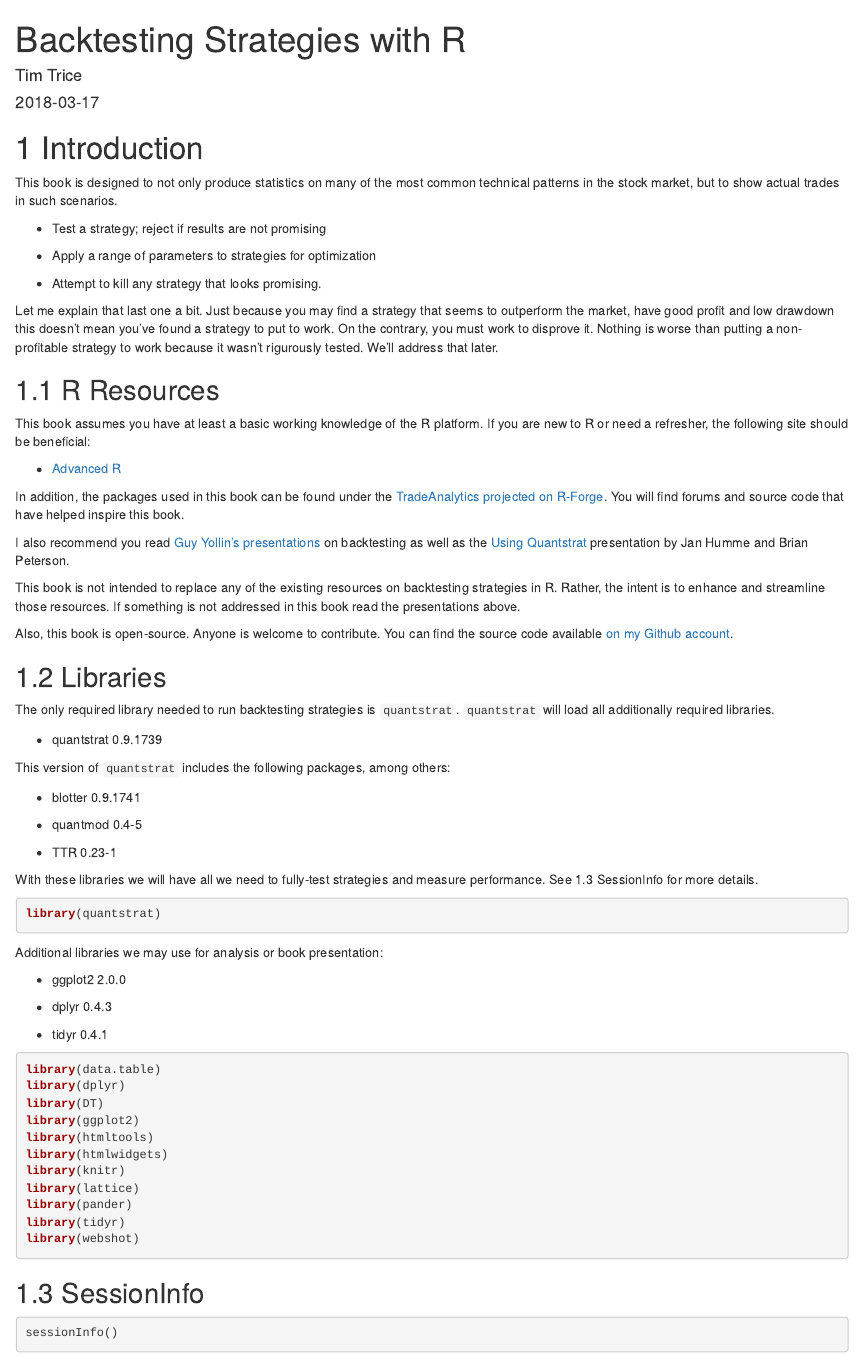
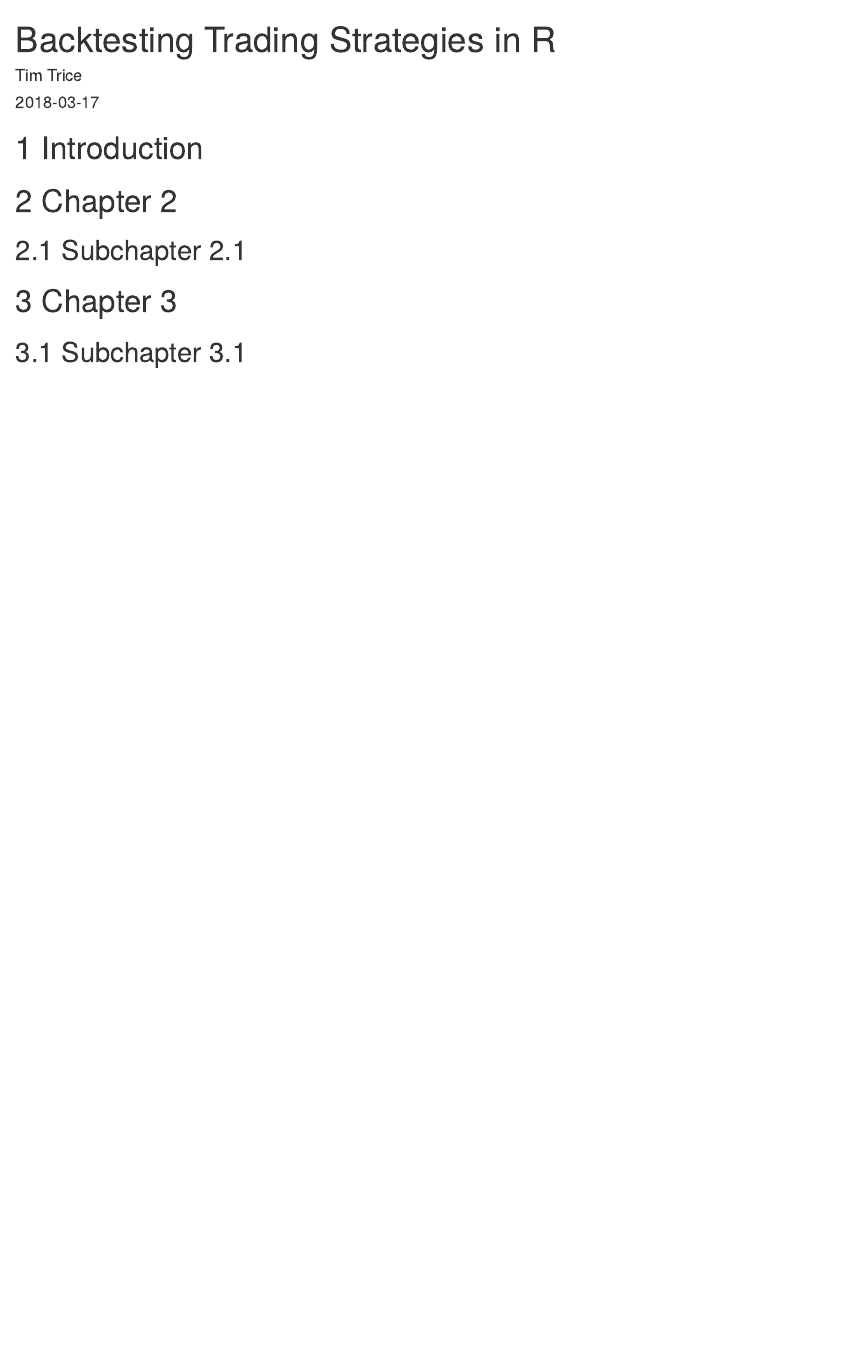
Before and after one commit to timtrice/backtesting-strategies, an R Markdown document (index.Rmd): the page in a window 1100 px wide, from its top. Rendered offline with R 4.5, knitr and Pandoc, with nearby package versions; the code chunks are not run, so their results and figures are left out; drawn as R Markdown's standard HTML page in place of the format the file asks for.

Commit message:
Begin basic outline

````diff
--- a/index.Rmd
+++ b/index.Rmd
@@ -1,5 +1,5 @@
 ---
-title: "Backtesting Strategies with R"
+title: "Backtesting Trading Strategies in R"
 author: "Tim Trice"
 date: "`r Sys.Date()`"
 knit: "bookdown::render_book"
@@ -10,6 +10,7 @@ output:
             toolbar:
                 position: static
         highlight: default
+        split_by: section
     bookdown::pdf_book:
         keep_tex: yes
     bookdown::html_chapters:
@@ -32,74 +33,10 @@ description: "Backtesting strategies with R"
 
 # Introduction
 
-This book is designed to not only produce statistics on many of the most common technical patterns in the stock market, but to show actual trades in such scenarios.
+# Chapter 2
 
-* Test a strategy; reject if results are not promising
+## Subchapter 2.1
 
-* Apply a range of parameters to strategies for optimization
+# Chapter 3
 
-* Attempt to kill any strategy that looks promising.
-
-Let me explain that last one a bit. Just because you may find a strategy that seems to outperform the market, have good profit and low drawdown this doesn't mean you've found a strategy to put to work. On the contrary, you must work to disprove it. Nothing is worse than putting a non-profitable strategy to work because it wasn't rigurously tested. We'll address that later.
-
-## R Resources
-
-This book assumes you have at least a basic working knowledge of the R platform. If you are new to R or need a refresher, the following site should be beneficial:
-
-* [Advanced R](http://adv-r.had.co.nz/)
-
-In addition, the packages used in this book can be found under the [TradeAnalytics projected on R-Forge](http://r-forge.r-project.org/projects/blotter/). You will find forums and source code that have helped inspire this book.
-
-I also recommend you read [Guy Yollin's presentations](http://www.r-programming.org/papers) on backtesting as well as the [Using Quantstrat](https://docs.google.com/presentation/d/1fGzDc-LFfCQJKHHzaonspuX1_TTm1EB5hlvCEDsz7zw/pub?slide=id.p) presentation by Jan Humme and Brian Peterson.
-
-This book is not intended to replace any of the existing resources on backtesting strategies in R. Rather, the intent is to enhance and streamline those resources. If something is not addressed in this book read the presentations above.
-
-Also, this book is open-source. Anyone is welcome to contribute. You can find the source code available [on my Github account](https://github.com/timtrice/stock-book).
-
-## Libraries
-
-The only required library needed to run backtesting strategies is `quantstrat`. `quantstrat` will load all additionally required libraries.
-
-* quantstrat 0.9.1739
-
-This version of `quantstrat` includes the following packages, among others:
-
-* blotter 0.9.1741
-
-* quantmod 0.4-5
-
-* TTR 0.23-1
-
-With these libraries we will have all we need to fully-test strategies and measure performance. See 1.3 SessionInfo for more details.
-
-```{r index-mandatory-libraries}
-library(quantstrat)
-```
-
-Additional libraries we may use for analysis or book presentation:
-
-* ggplot2 2.0.0
-
-* dplyr 0.4.3
-
-* tidyr 0.4.1
-
-```{r index-optional-libraries}
-library(data.table)
-library(dplyr)
-library(DT)
-library(ggplot2)
-library(htmltools)
-library(htmlwidgets)
-library(knitr)
-library(lattice)
-library(pander)
-library(tidyr)
-library(webshot)
-```
-
-## SessionInfo
-
-```{r session-info}
-sessionInfo()
-```
+## Subchapter 3.1
````
